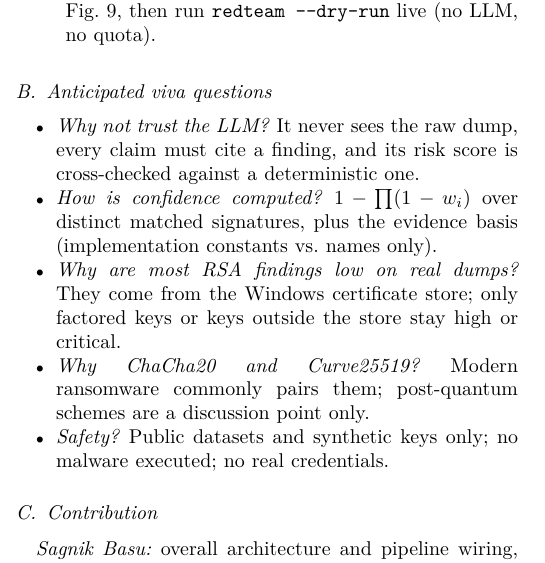
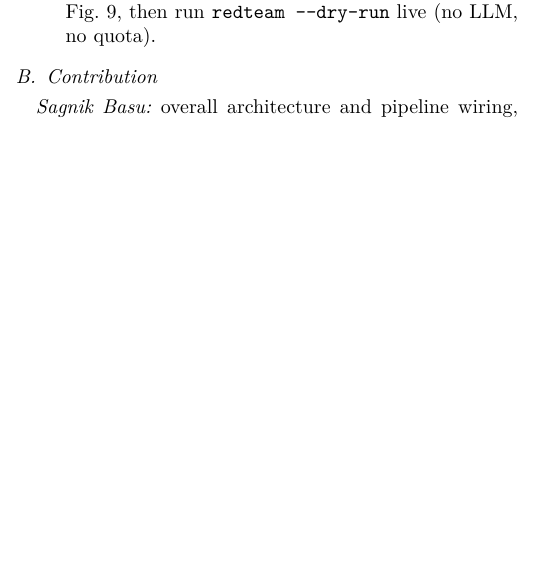
Before and after one commit to HalcyonVector/Triageguard, a LaTeX paper (report/main.tex, which reads report/sections/05_presentation.tex): part of one column of page 7 of 13, cut so that both start at the same text, the shorter picture padded with empty space. Compiled offline with pdfLaTeX.

Commit message:
Report: remove anticipated viva questions

```diff
--- a/report/sections/05_presentation.tex
+++ b/report/sections/05_presentation.tex
@@ -22,19 +22,6 @@ finish live.
 \label{fig:dashrt}
 \end{figure}
 
-\subsection{Anticipated viva questions}
-\begin{itemize}
-  \item \emph{Why not trust the LLM?} It never sees the raw dump, every claim must cite a finding, and its
-        risk score is cross-checked against a deterministic one.
-  \item \emph{How is confidence computed?} $1-\prod(1-w_i)$ over distinct matched signatures, plus the
-        evidence basis (implementation constants vs.\ names only).
-  \item \emph{Why are most RSA findings low on real dumps?} They come from the Windows certificate store; only
-        factored keys or keys outside the store stay high or critical.
-  \item \emph{Why ChaCha20 and Curve25519?} Modern ransomware commonly pairs them; post-quantum schemes are a
-        discussion point only.
-  \item \emph{Safety?} Public datasets and synthetic keys only; no malware executed; no real credentials.
-\end{itemize}
-
 \subsection{Contribution}
 \textit{Sagnik Basu:} overall architecture and pipeline wiring, the SQLite store, the memory stage and the
 real-dump testing and tuning, the crypto module (entropy, cipher identification, RSA weak-key tests), the LLM
```
